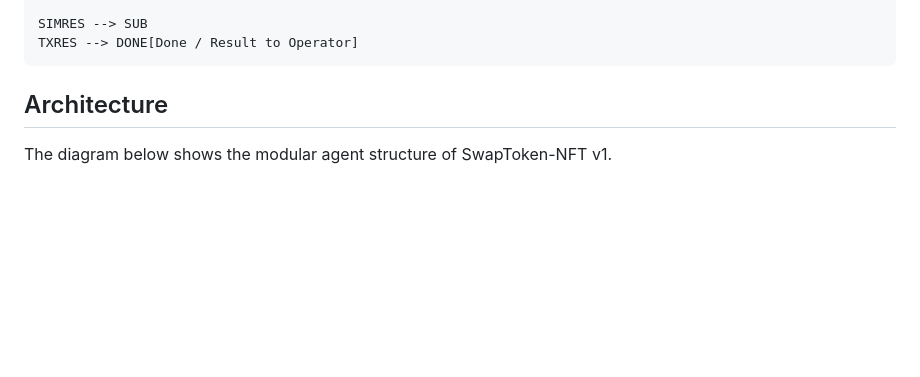
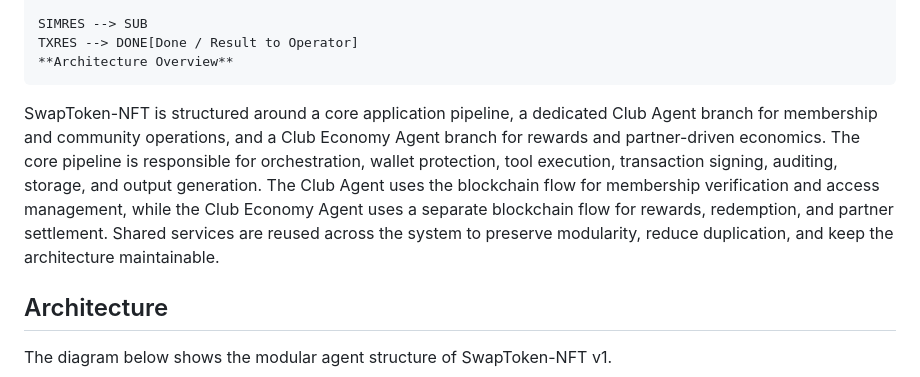
Before and after one commit to SwapTokenNFT/SwapTokenNFT, a Markdown page: README.md, the part around one of its changes. Rendered like a GitHub page; blank space fills up the shorter version.

```diff
--- a/README.md
+++ b/README.md
@@ -118,6 +118,9 @@ CLI Orchestrator]
 
     SIMRES --> SUB
     TXRES --> DONE[Done / Result to Operator]
+    **Architecture Overview**
+
+SwapToken-NFT is structured around a core application pipeline, a dedicated Club Agent branch for membership and community operations, and a Club Economy Agent branch for rewards and partner-driven economics. The core pipeline is responsible for orchestration, wallet protection, tool execution, transaction signing, auditing, storage, and output generation. The Club Agent uses the blockchain flow for membership verification and access management, while the Club Economy Agent uses a separate blockchain flow for rewards, redemption, and partner settlement. Shared services are reused across the system to preserve modularity, reduce duplication, and keep the architecture maintainable.
 
 ## Architecture
 
```
Also changed, not shown: other parts of README.md (+111 -0 lines).
